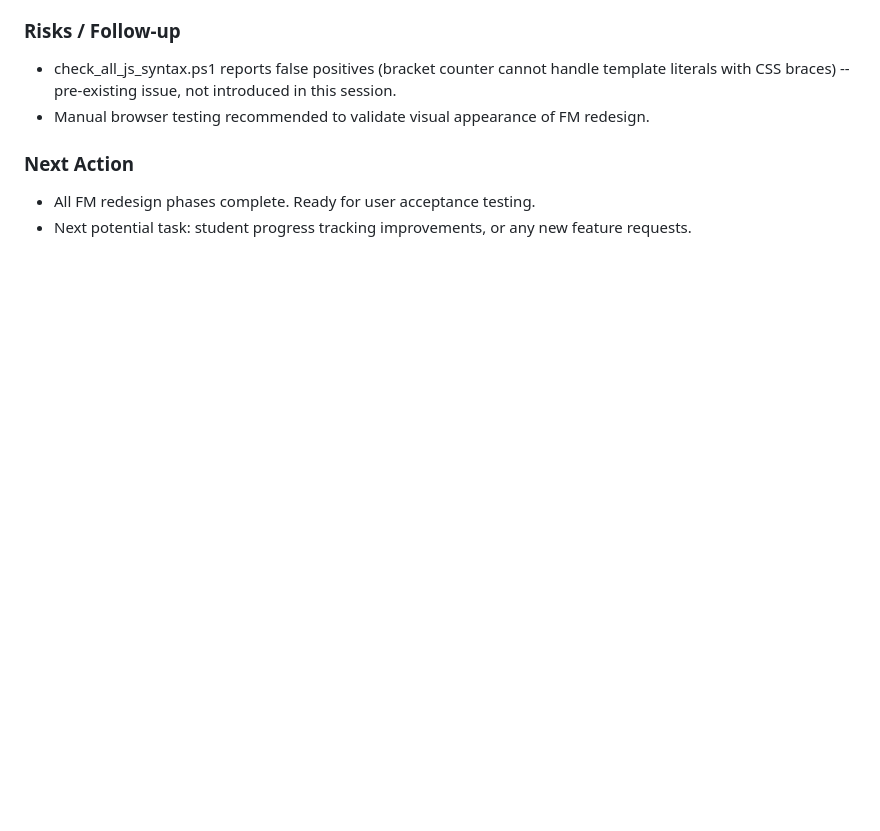
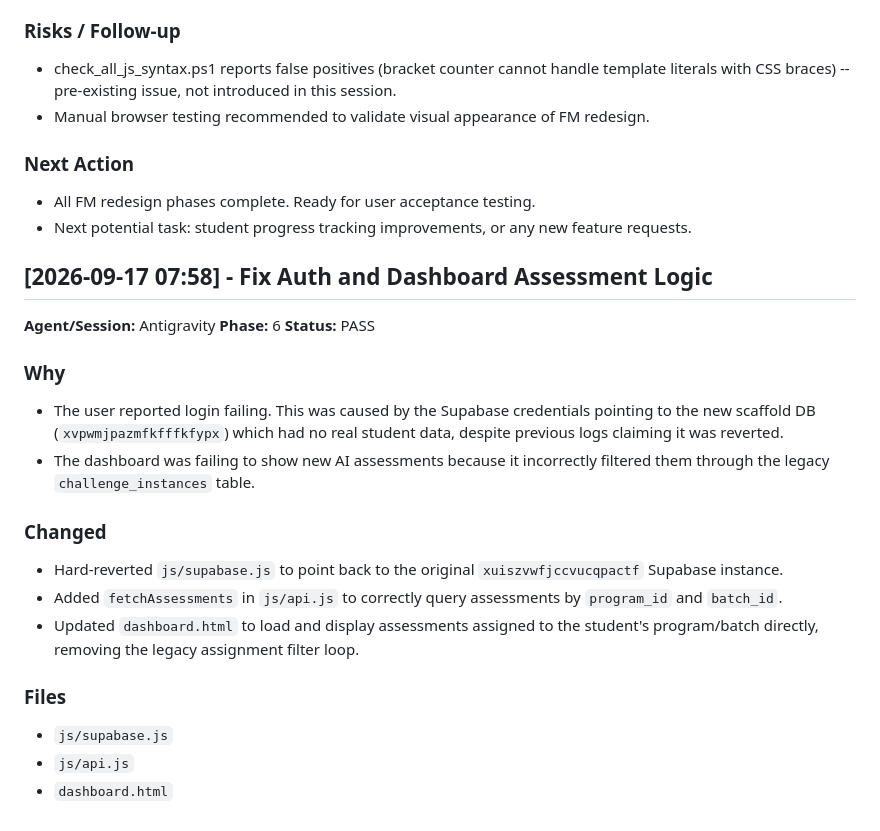
Before and after one commit to tutortampan/Top-English-Class, a Markdown page: docs/CHANGELOG.md, the part around the change. Drawn GitHub-style; blank space fills up the shorter version.

Commit message:
docs: Update CHANGELOG for auth fixes

```diff
--- a/docs/CHANGELOG.md
+++ b/docs/CHANGELOG.md
@@ -1977,3 +1977,23 @@ enderExamsIntoContainer to completely skip rendering exams that have an unmet pr
 ### Next Action
 - All FM redesign phases complete. Ready for user acceptance testing.
 - Next potential task: student progress tracking improvements, or any new feature requests.
+
+## [2026-09-17 07:58] - Fix Auth and Dashboard Assessment Logic
+
+**Agent/Session:** Antigravity
+**Phase:** 6
+**Status:** PASS
+
+### Why
+- The user reported login failing. This was caused by the Supabase credentials pointing to the new scaffold DB (`xvpwmjpazmfkfffkfypx`) which had no real student data, despite previous logs claiming it was reverted.
+- The dashboard was failing to show new AI assessments because it incorrectly filtered them through the legacy `challenge_instances` table.
+
+### Changed
+- Hard-reverted `js/supabase.js` to point back to the original `xuiszvwfjccvucqpactf` Supabase instance.
+- Added `fetchAssessments` in `js/api.js` to correctly query assessments by `program_id` and `batch_id`.
+- Updated `dashboard.html` to load and display assessments assigned to the student's program/batch directly, removing the legacy assignment filter loop.
+
+### Files
+- `js/supabase.js`
+- `js/api.js`
+- `dashboard.html`
```
